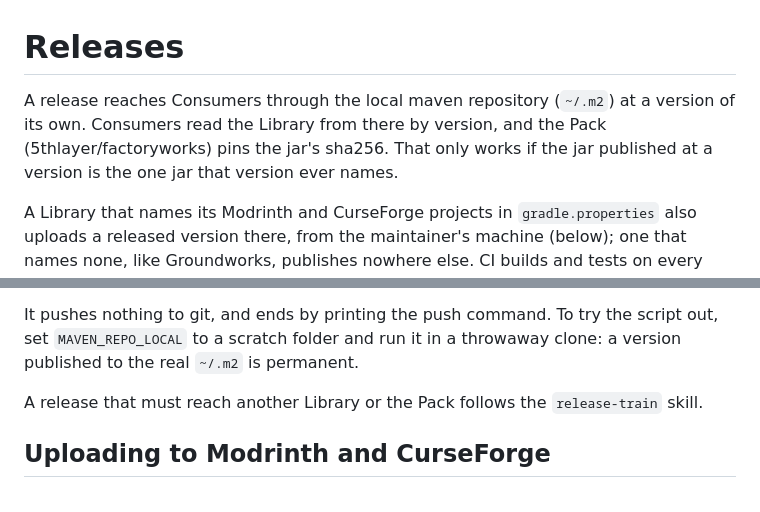
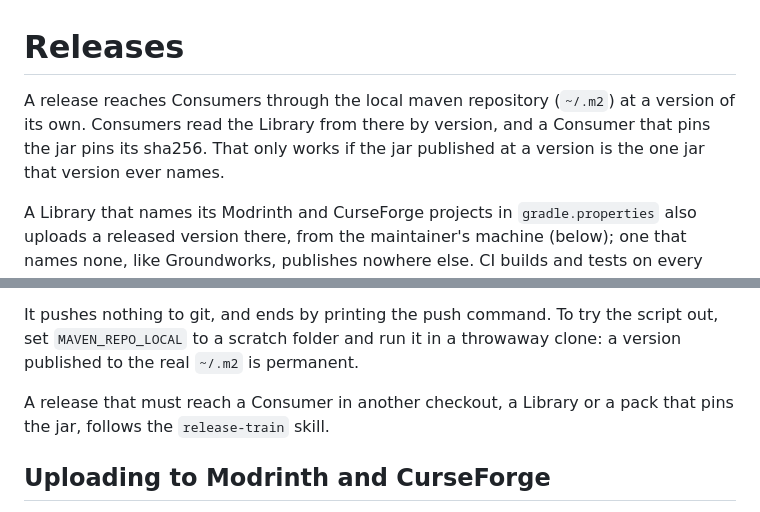
Before and after one commit to 5thlayer/voidworks, a Markdown page: docs/agents/releases.md, 2 parts joined by grey strips. GitHub-like rendering.

```diff
--- a/docs/agents/releases.md
+++ b/docs/agents/releases.md
@@ -1,6 +1,6 @@
 # Releases
 
-A release reaches Consumers through the local maven repository (`~/.m2`) at a version of its own. Consumers read the Library from there by version, and the Pack (5thlayer/factoryworks) pins the jar's sha256. That only works if the jar published at a version is the one jar that version ever names.
+A release reaches Consumers through the local maven repository (`~/.m2`) at a version of its own. Consumers read the Library from there by version, and a Consumer that pins the jar pins its sha256. That only works if the jar published at a version is the one jar that version ever names.
 
 A Library that names its Modrinth and CurseForge projects in `gradle.properties` also uploads a released version there, from the maintainer's machine (below); one that names none, like Groundworks, publishes nowhere else. CI builds and tests on every push but never publishes.
 
@@ -19,7 +19,7 @@ Each change a Consumer can use or will notice adds its line under `## Unreleased
 
 It pushes nothing to git, and ends by printing the push command. To try the script out, set `MAVEN_REPO_LOCAL` to a scratch folder and run it in a throwaway clone: a version published to the real `~/.m2` is permanent.
 
-A release that must reach another Library or the Pack follows the `release-train` skill.
+A release that must reach a Consumer in another checkout, a Library or a pack that pins the jar, follows the `release-train` skill.
 
 ## Uploading to Modrinth and CurseForge
 
```
Also changed, not shown: CLAUDE.md (+2 -2 lines).
